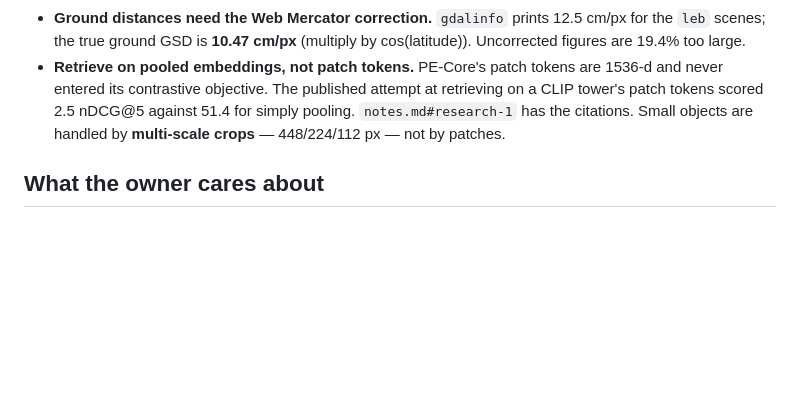
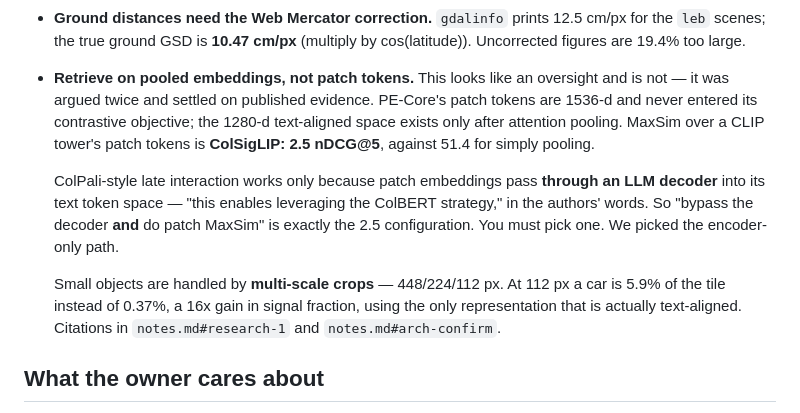
Before and after one commit to OmerNeeman/PerceptionLM-Demo, a Markdown page: retrieval/HANDOFF.md, the part around the change. GitHub-like rendering; blank space fills up the shorter version.

```diff
--- a/retrieval/HANDOFF.md
+++ b/retrieval/HANDOFF.md
@@ -82,12 +82,23 @@ export CUDA_VISIBLE_DEVICES=0    # GPU 1 drives the desktop
 - **Ground distances need the Web Mercator correction.** `gdalinfo` prints
   12.5 cm/px for the `leb` scenes; the true ground GSD is **10.47 cm/px**
   (multiply by cos(latitude)). Uncorrected figures are 19.4% too large.
-- **Retrieve on pooled embeddings, not patch tokens.** PE-Core's patch tokens
-  are 1536-d and never entered its contrastive objective. The published
-  attempt at retrieving on a CLIP tower's patch tokens scored 2.5 nDCG@5
-  against 51.4 for simply pooling. `notes.md#research-1` has the citations.
-  Small objects are handled by **multi-scale crops** — 448/224/112 px — not by
-  patches.
+- **Retrieve on pooled embeddings, not patch tokens.** This looks like an
+  oversight and is not — it was argued twice and settled on published
+  evidence. PE-Core's patch tokens are 1536-d and never entered its
+  contrastive objective; the 1280-d text-aligned space exists only after
+  attention pooling. MaxSim over a CLIP tower's patch tokens is **ColSigLIP:
+  2.5 nDCG@5**, against 51.4 for simply pooling.
+
+  ColPali-style late interaction works only because patch embeddings pass
+  **through an LLM decoder** into its text token space — "this enables
+  leveraging the ColBERT strategy," in the authors' words. So "bypass the
+  decoder **and** do patch MaxSim" is exactly the 2.5 configuration. You must
+  pick one. We picked the encoder-only path.
+
+  Small objects are handled by **multi-scale crops** — 448/224/112 px. At
+  112 px a car is 5.9% of the tile instead of 0.37%, a 16x gain in signal
+  fraction, using the only representation that is actually text-aligned.
+  Citations in `notes.md#research-1` and `notes.md#arch-confirm`.
 
 ## What the owner cares about
 
```
Also changed, not shown: retrieval/notes.md (+60 -0 lines).
